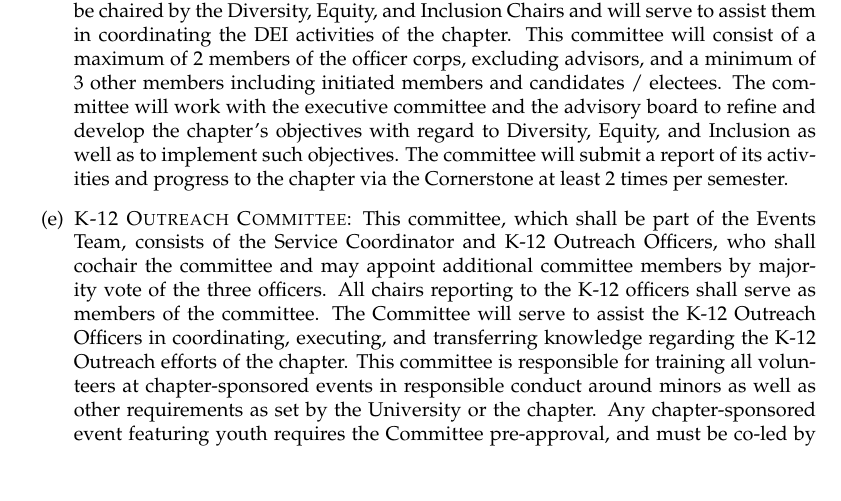
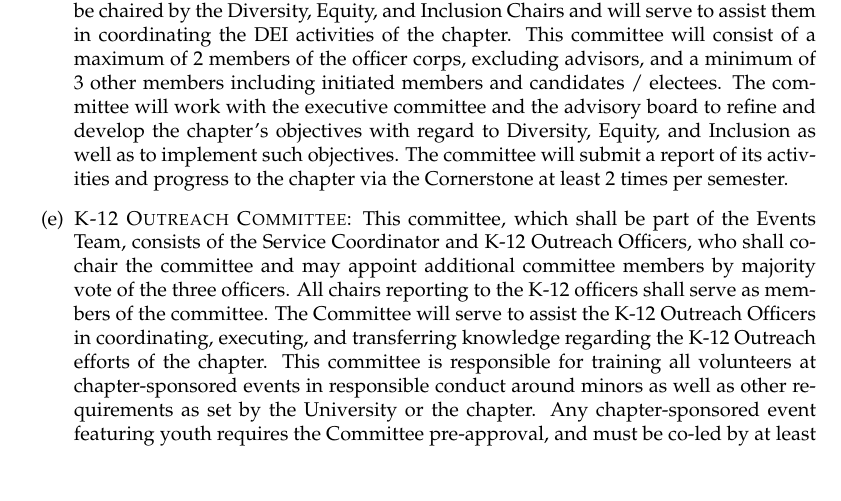
Before and after one commit to noncken-ilu/MIG-Bylaws-Const-Financial-Policy, a LaTeX document (bylaws/mig-bylaws.tex, which reads bylaws/committees.tex): part of page 27 of 29, cut so that both start at the same text. Compiled offline with pdfLaTeX.

Commit message:
Fixed co-chair spelling

```diff
--- a/bylaws/committees.tex
+++ b/bylaws/committees.tex
@@ -40,7 +40,7 @@ implement such objectives. The committee will submit a report of its activities
 progress to the chapter via the Cornerstone at least 2 times per semester.
     \item \subsecitem{e}{K-12 Outreach Committee}
     This committee, which shall be part of the Events
-Team, consists of the Service Coordinator and K-12 Outreach Officers, who shall cochair
+Team, consists of the Service Coordinator and K-12 Outreach Officers, who shall co-chair
 the committee and may appoint additional committee members by majority
 vote of the three officers. All chairs reporting to the K-12 officers shall serve as members
 of the committee. The Committee will serve to assist the K-12 Outreach Officers
```
Also changed, not shown: bylaws/mig-bylaws.pdf, 1 other file.
